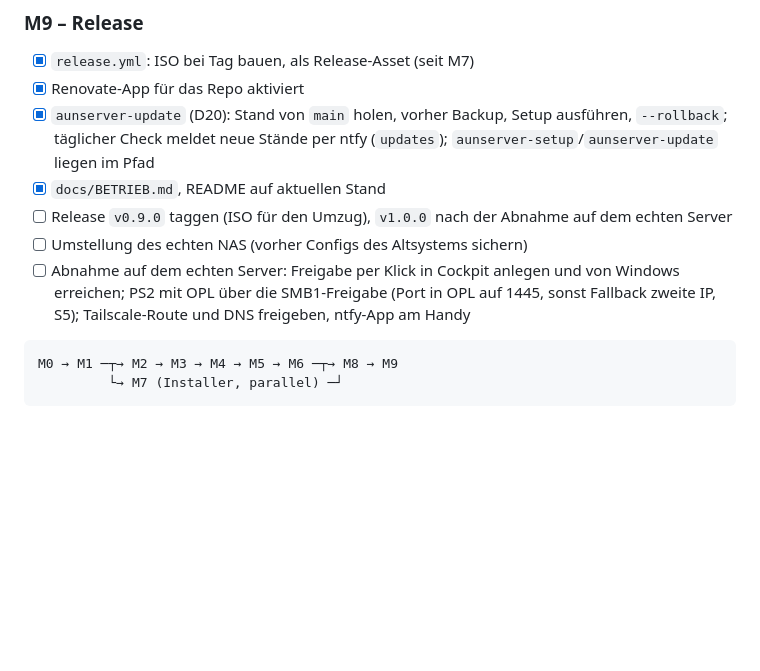
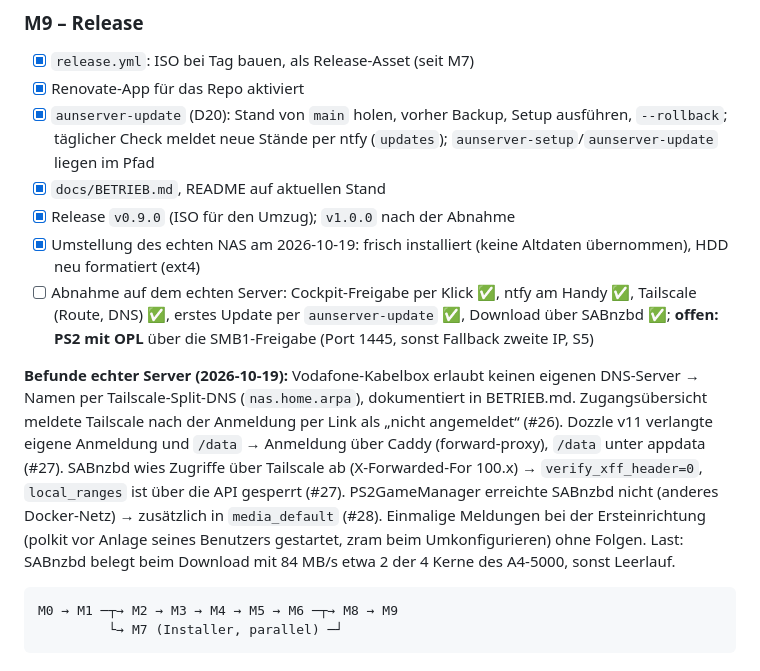
Before and after one commit to D-A-W-N/homeserver, a Markdown page: docs/PLAN.md, the part around the change. Rendered like a GitHub page; blank space fills up the shorter version.

````diff
--- a/docs/PLAN.md
+++ b/docs/PLAN.md
@@ -379,9 +379,11 @@ Risikobasiert: Unklares wird zuerst in der VM geprüft. Jeder Meilenstein ist in
 - [x] Renovate-App für das Repo aktiviert
 - [x] `aunserver-update` (D20): Stand von `main` holen, vorher Backup, Setup ausführen, `--rollback`; täglicher Check meldet neue Stände per ntfy (`updates`); `aunserver-setup`/`aunserver-update` liegen im Pfad
 - [x] `docs/BETRIEB.md`, README auf aktuellen Stand
-- [ ] Release `v0.9.0` taggen (ISO für den Umzug), `v1.0.0` nach der Abnahme auf dem echten Server
-- [ ] Umstellung des echten NAS (vorher Configs des Altsystems sichern)
-- [ ] Abnahme auf dem echten Server: Freigabe per Klick in Cockpit anlegen und von Windows erreichen; PS2 mit OPL über die SMB1-Freigabe (Port in OPL auf 1445, sonst Fallback zweite IP, S5); Tailscale-Route und DNS freigeben, ntfy-App am Handy
+- [x] Release `v0.9.0` (ISO für den Umzug); `v1.0.0` nach der Abnahme
+- [x] Umstellung des echten NAS am 2026-10-19: frisch installiert (keine Altdaten übernommen), HDD neu formatiert (ext4)
+- [ ] Abnahme auf dem echten Server: Cockpit-Freigabe per Klick ✅, ntfy am Handy ✅, Tailscale (Route, DNS) ✅, erstes Update per `aunserver-update` ✅, Download über SABnzbd ✅; **offen: PS2 mit OPL** über die SMB1-Freigabe (Port 1445, sonst Fallback zweite IP, S5)
+
+**Befunde echter Server (2026-10-19):** Vodafone-Kabelbox erlaubt keinen eigenen DNS-Server → Namen per Tailscale-Split-DNS (`nas.home.arpa`), dokumentiert in BETRIEB.md. Zugangsübersicht meldete Tailscale nach der Anmeldung per Link als „nicht angemeldet“ (#26). Dozzle v11 verlangte eigene Anmeldung und `/data` → Anmeldung über Caddy (forward-proxy), `/data` unter appdata (#27). SABnzbd wies Zugriffe über Tailscale ab (X-Forwarded-For 100.x) → `verify_xff_header=0`, `local_ranges` ist über die API gesperrt (#27). PS2GameManager erreichte SABnzbd nicht (anderes Docker-Netz) → zusätzlich in `media_default` (#28). Einmalige Meldungen bei der Ersteinrichtung (polkit vor Anlage seines Benutzers gestartet, zram beim Umkonfigurieren) ohne Folgen. Last: SABnzbd belegt beim Download mit 84 MB/s etwa 2 der 4 Kerne des A4-5000, sonst Leerlauf.
 
 ```
 M0 → M1 ─┬→ M2 → M3 → M4 → M5 → M6 ─┬→ M8 → M9
````
Also changed, not shown: docs/BETRIEB.md (+23 -2 lines).
